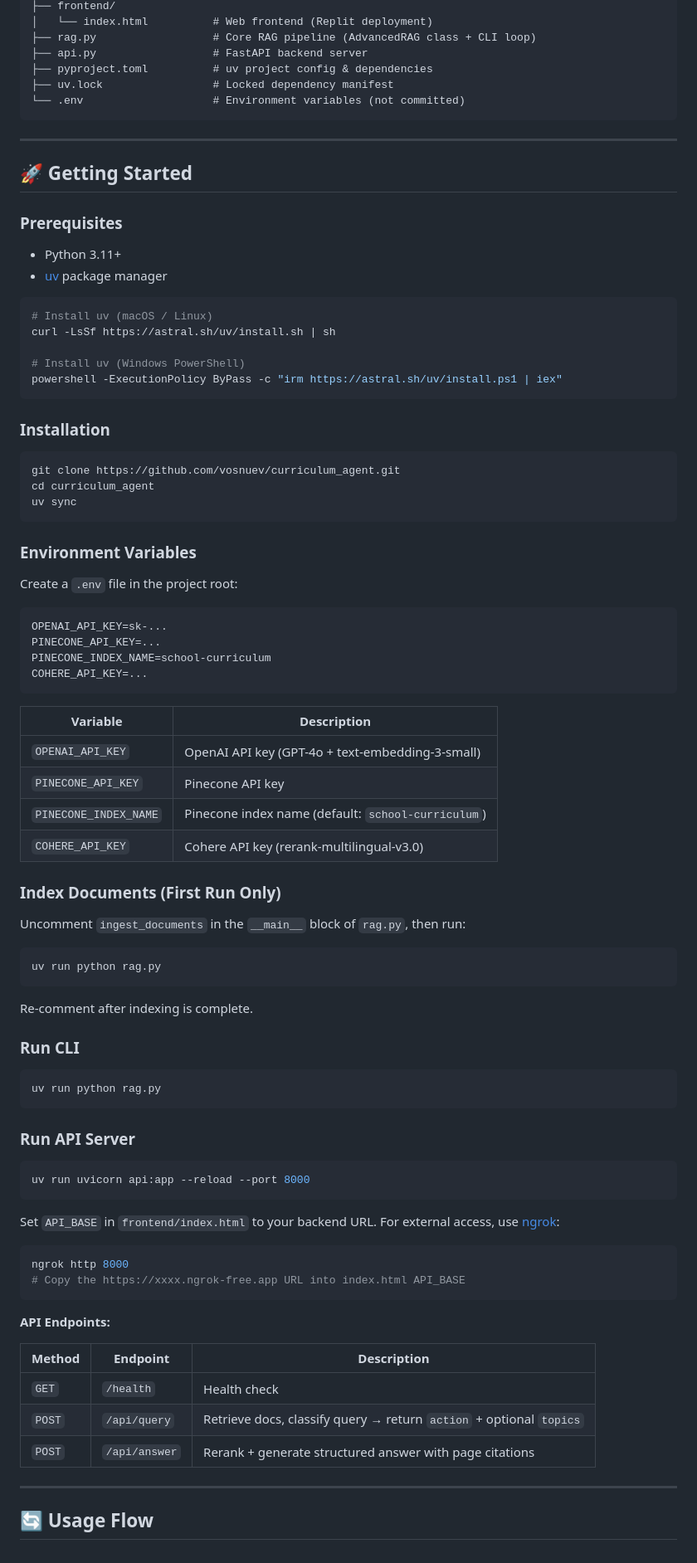
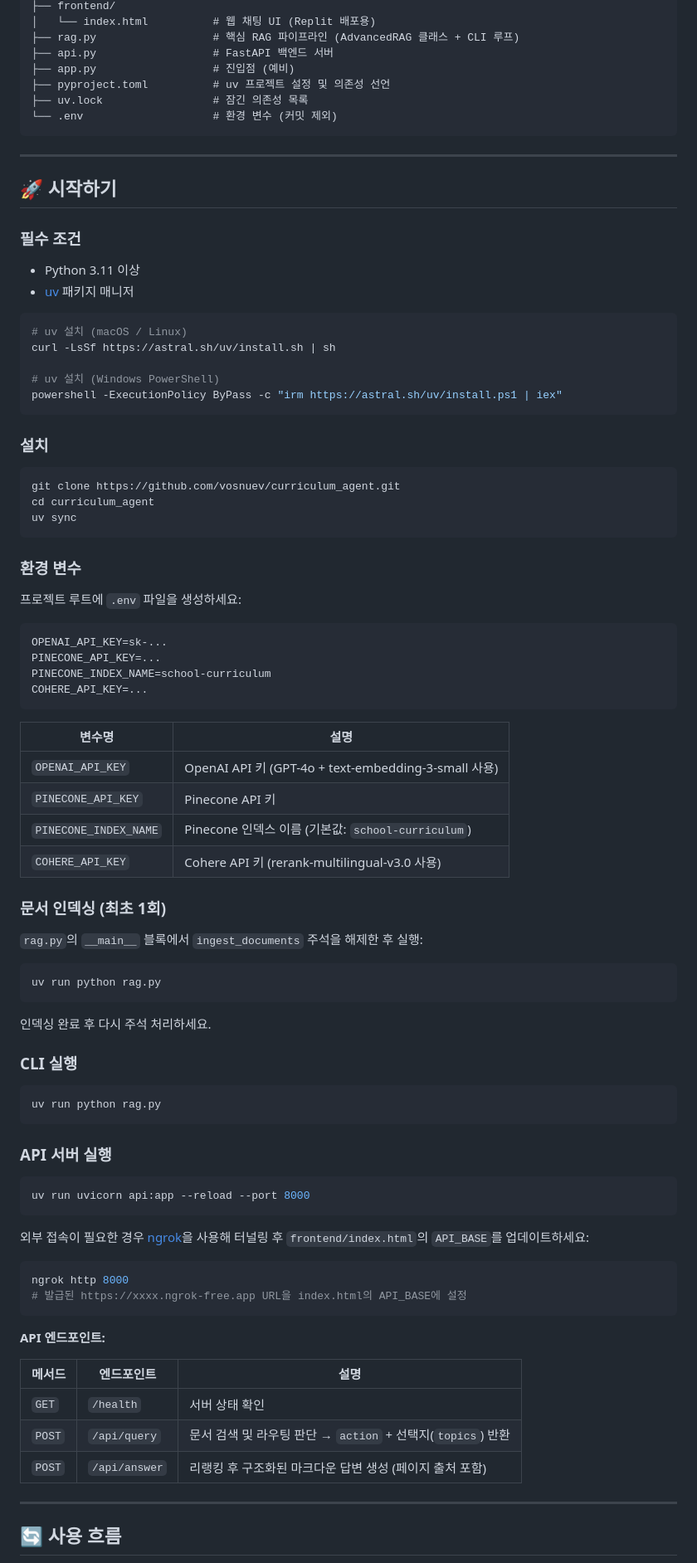
Before and after one commit to vosnuev/curriculum_agent, a Markdown page: README.md, the part around one of its changes. Shown at 83% size. GitHub-like rendering.

Commit message:
docs: README 한글 기반으로 재작성

````diff
--- a/README.md
+++ b/README.md
@@ -66,30 +68,31 @@ curriculum_agent/
 ├── frontend/
-│   └── index.html          # Web frontend (Replit deployment)
-├── rag.py                  # Core RAG pipeline (AdvancedRAG class + CLI loop)
-├── api.py                  # FastAPI backend server
-├── pyproject.toml          # uv project config & dependencies
-├── uv.lock                 # Locked dependency manifest
-└── .env                    # Environment variables (not committed)
+│   └── index.html          # 웹 채팅 UI (Replit 배포용)
+├── rag.py                  # 핵심 RAG 파이프라인 (AdvancedRAG 클래스 + CLI 루프)
+├── api.py                  # FastAPI 백엔드 서버
+├── app.py                  # 진입점 (예비)
+├── pyproject.toml          # uv 프로젝트 설정 및 의존성 선언
+├── uv.lock                 # 잠긴 의존성 목록
+└── .env                    # 환경 변수 (커밋 제외)
 ```
 
 ---
 
-## 🚀 Getting Started
+## 🚀 시작하기
 
-### Prerequisites
+### 필수 조건
 
-- Python 3.11+
-- [uv](https://docs.astral.sh/uv/) package manager
+- Python 3.11 이상
+- [uv](https://docs.astral.sh/uv/) 패키지 매니저
 
 ```bash
-# Install uv (macOS / Linux)
+# uv 설치 (macOS / Linux)
 curl -LsSf https://astral.sh/uv/install.sh | sh
 
-# Install uv (Windows PowerShell)
+# uv 설치 (Windows PowerShell)
 powershell -ExecutionPolicy ByPass -c "irm https://astral.sh/uv/install.ps1 | iex"
 ```
 
-### Installation
+### 설치
 
 ```bash
 git clone https://github.com/vosnuev/curriculum_agent.git
@@ -97,9 +100,9 @@ cd curriculum_agent
 uv sync
 ```
 
-### Environment Variables
+### 환경 변수
 
-Create a `.env` file in the project root:
+프로젝트 루트에 `.env` 파일을 생성하세요:
 
 ```env
 OPENAI_API_KEY=sk-...
@@ -108,53 +111,53 @@ PINECONE_INDEX_NAME=school-curriculum
 COHERE_API_KEY=...
 ```
 
-| Variable | Description |
-|----------|-------------|
-| `OPENAI_API_KEY` | OpenAI API key (GPT-4o + text-embedding-3-small) |
-| `PINECONE_API_KEY` | Pinecone API key |
-| `PINECONE_INDEX_NAME` | Pinecone index name (default: `school-curriculum`) |
-| `COHERE_API_KEY` | Cohere API key (rerank-multilingual-v3.0) |
+| 변수명 | 설명 |
+|--------|------|
+| `OPENAI_API_KEY` | OpenAI API 키 (GPT-4o + text-embedding-3-small 사용) |
+| `PINECONE_API_KEY` | Pinecone API 키 |
+| `PINECONE_INDEX_NAME` | Pinecone 인덱스 이름 (기본값: `school-curriculum`) |
+| `COHERE_API_KEY` | Cohere API 키 (rerank-multilingual-v3.0 사용) |
 
-### Index Documents (First Run Only)
+### 문서 인덱싱 (최초 1회)
 
-Uncomment `ingest_documents` in the `__main__` block of `rag.py`, then run:
+`rag.py`의 `__main__` 블록에서 `ingest_documents` 주석을 해제한 후 실행:
 
 ```bash
 uv run python rag.py
 ```
 
-Re-comment after indexing is complete.
+인덱싱 완료 후 다시 주석 처리하세요.
 
-### Run CLI
+### CLI 실행
 
 ```bash
 uv run python rag.py
 ```
 
-### Run API Server
+### API 서버 실행
 
 ```bash
 uv run uvicorn api:app --reload --port 8000
 ```
 
-Set `API_BASE` in `frontend/index.html` to your backend URL. For external access, use [ngrok](https://ngrok.com):
+외부 접속이 필요한 경우 [ngrok](https://ngrok.com)을 사용해 터널링 후 `frontend/index.html`의 `API_BASE`를 업데이트하세요:
 
 ```bash
 ngrok http 8000
-# Copy the https://xxxx.ngrok-free.app URL into index.html API_BASE
+# 발급된 https://xxxx.ngrok-free.app URL을 index.html의 API_BASE에 설정
 ```
 
-**API Endpoints:**
+**API 엔드포인트:**
 
-| Method | Endpoint | Description |
-|--------|----------|-------------|
-| `GET` | `/health` | Health check |
-| `POST` | `/api/query` | Retrieve docs, classify query → return `action` + optional `topics` |
-| `POST` | `/api/answer` | Rerank + generate structured answer with page citations |
+| 메서드 | 엔드포인트 | 설명 |
+|--------|------------|------|
+| `GET` | `/health` | 서버 상태 확인 |
+| `POST` | `/api/query` | 문서 검색 및 라우팅 판단 → `action` + 선택지(`topics`) 반환 |
+| `POST` | `/api/answer` | 리랭킹 후 구조화된 마크다운 답변 생성 (페이지 출처 포함) |
 
 ---
 
-## 🔄 Usage Flow
+## 🔄 사용 흐름
 
 ```mermaid
 flowchart TD
````
Also changed, not shown: other parts of README.md (+111 -109 lines).
